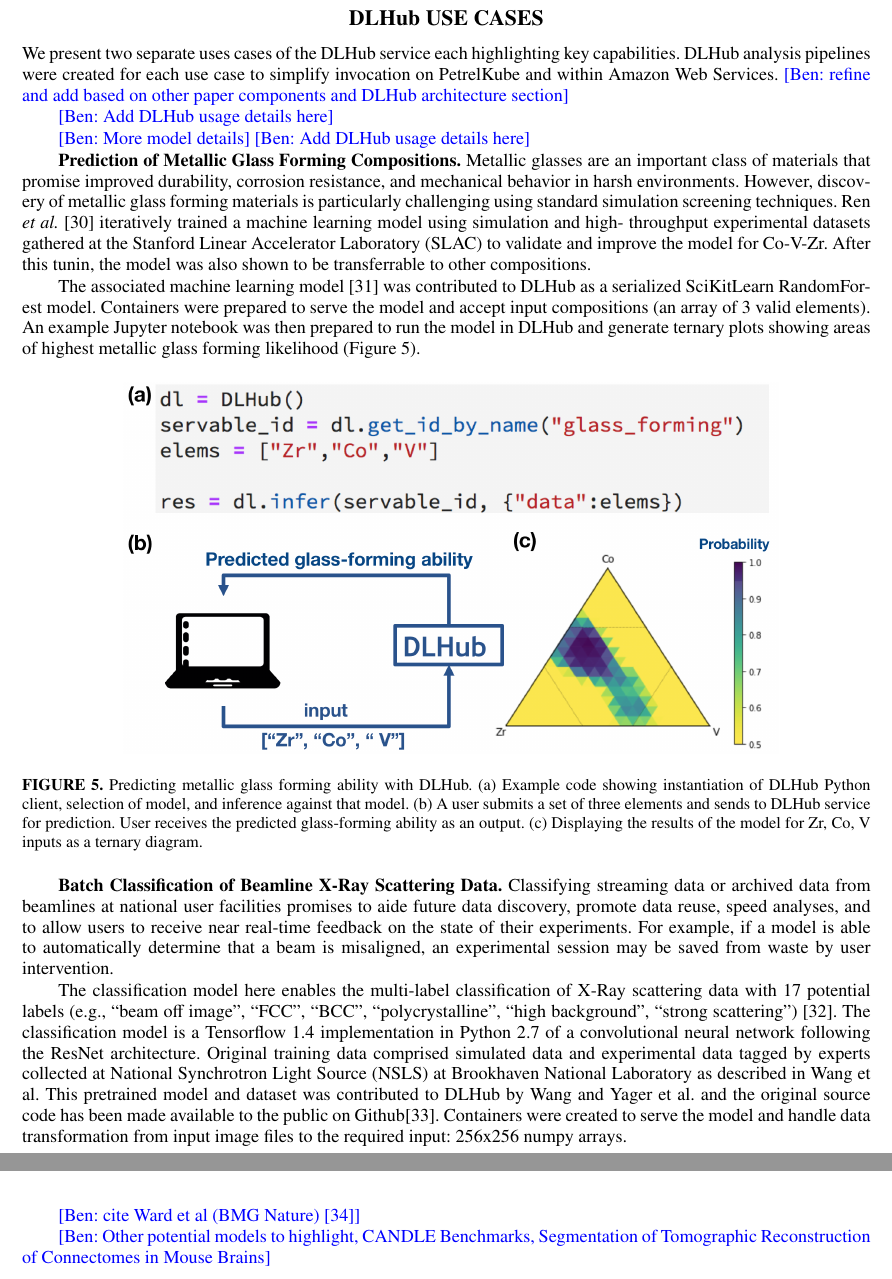
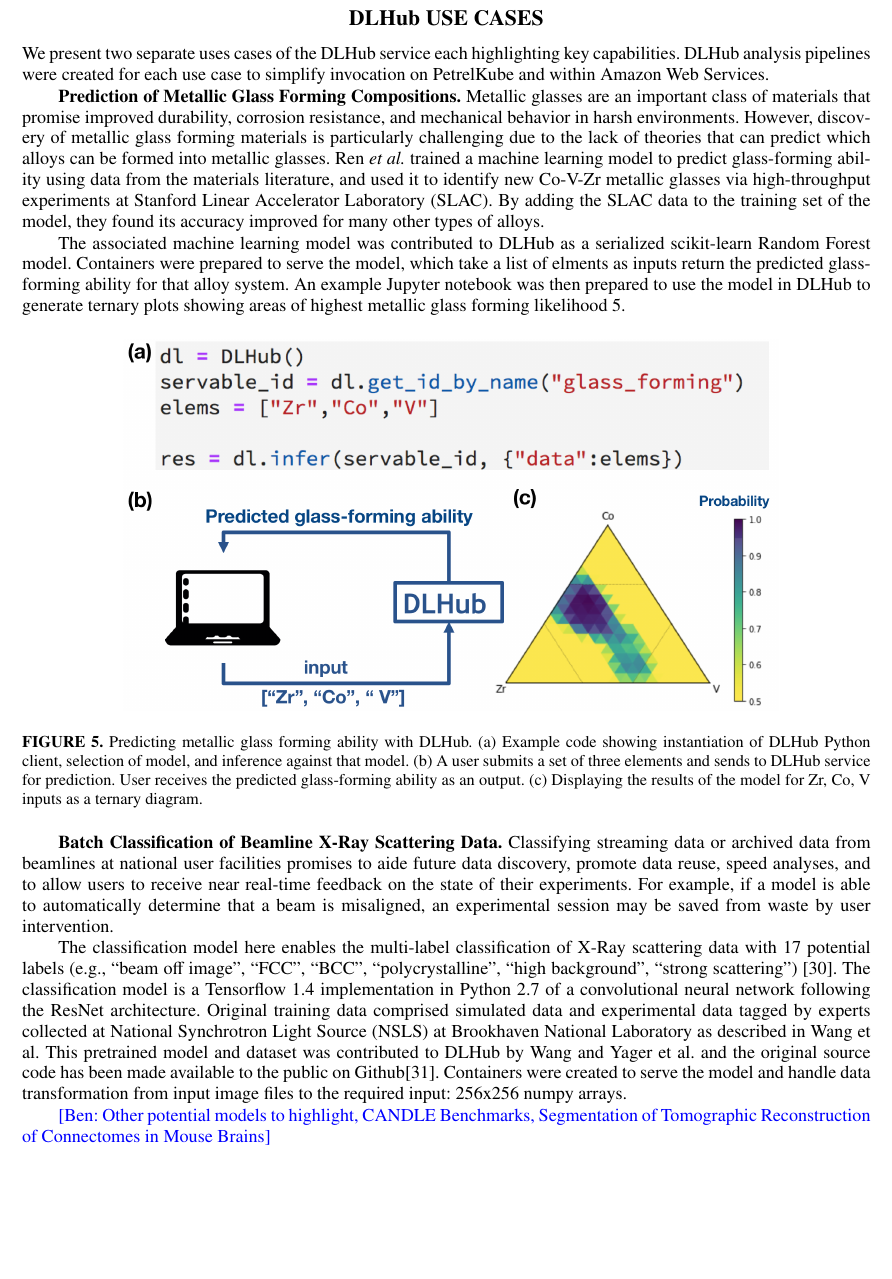
Before and after one commit to ianfoster/SRI2018, a LaTeX paper (argonne.tex): two parts of pages 11 and 12 of 15 before the commit and part of page 11 of 15 after it, the two joined at a grey line, cut so that both start at the same text, the shorter picture padded with empty space. Compiled offline with pdfLaTeX.

Commit message:
Updating metallic glass case

```diff
--- a/argonne.tex
+++ b/argonne.tex
@@ -955,42 +955,30 @@
 We present two separate uses cases of the DLHub service each highlighting
 key capabilities. DLHub analysis pipelines were created for each
 use case to simplify invocation on PetrelKube and within Amazon Web Services.
-\ben{refine and add based on other paper components and DLHub architecture section}
-
-
-
-\ben{Add DLHub usage details here}
-
-
-
-\ben{More model details}
-\ben{Add DLHub usage details here}
 
 \textbf{Prediction of Metallic Glass Forming Compositions.}
-Metallic glasses are an important class of materials that promise improved
-durability, corrosion resistance, and mechanical behavior in harsh
+Metallic glasses are an important class of materials that promise
+improved durability, corrosion resistance, and mechanical behavior in harsh
 environments. However, discovery of metallic glass forming materials is
-particularly challenging using standard simulation screening techniques. Ren
-\emph{et al.} \cite{ren2018accelerated} iteratively trained a machine learning
-model using simulation and high- throughput experimental datasets gathered at
-the Stanford Linear Accelerator Laboratory (SLAC) to validate and improve the
-model for Co-V-Zr. After this tunin,  the model was also shown to be
-transferrable to other compositions.
+particularly challenging due to the lack of theories that can predict which
+alloys can be formed into metallic glasses. Ren \emph{et al.}
+trained a machine learning model to predict glass-forming ability using data
+from the materials literature, and used it to identify new Co-V-Zr metallic glasses
+via high-throughput experiments at Stanford Linear Accelerator
+Laboratory (SLAC). By adding the SLAC data to the training set of the model,
+they found its accuracy improved for many other types of alloys.
 
-The associated machine learning model \cite{FangRen} was contributed to DLHub
-as a serialized SciKitLearn RandomForest model. Containers were prepared to
-serve the model and accept input compositions (an array of 3 valid elements).
-An example Jupyter notebook was then prepared to run the model in DLHub and
-generate ternary plots showing areas of highest metallic glass forming
-likelihood (Figure~\ref{fig:dlhub-glass}).
-
+The associated machine learning model was contributed to DLHub as a
+serialized scikit-learn Random Forest model. Containers were prepared to serve the
+model, which take a list of elments as inputs return the predicted glass-forming ability
+for that alloy system. An example Jupyter notebook was then prepared to use the model in DLHub
+to generate ternary plots showing areas of highest metallic glass forming likelihood \ref{fig:dlhub-glass}.
 
 \begin{figure}[h]
   \centerline{\includegraphics[width=5in]{Figs/DLHub-metallic-glass.png}}
   \caption{Predicting metallic glass forming ability with DLHub. (a) Example code showing instantiation of DLHub Python client, selection of model, and inference against that model. (b) A user submits a set of three elements and sends to DLHub service for prediction. User receives the predicted glass-forming ability as an output. (c) Displaying the results of the model for Zr, Co, V inputs as a ternary diagram.
 \label{fig:dlhub-glass}}
 \end{figure}
-
 
 \textbf{Batch Classification of Beamline X-Ray Scattering Data.}
 Classifying streaming data or archived data from beamlines at national user
@@ -1018,8 +1006,6 @@
   \caption{Tagging X-Ray scattering images with DLHub. (a) User sends pointers to X-Ray scattering images to the DLHub service. (b) DLHub returns a list of most likely tags for the image.
 \label{fig:dlhub-bnl}}
 \end{figure}
-
-\ben{cite Ward et al (BMG Nature)~\cite{ward2016general}}
 
 
 \ben{Other potential models to highlight, CANDLE Benchmarks,
```
